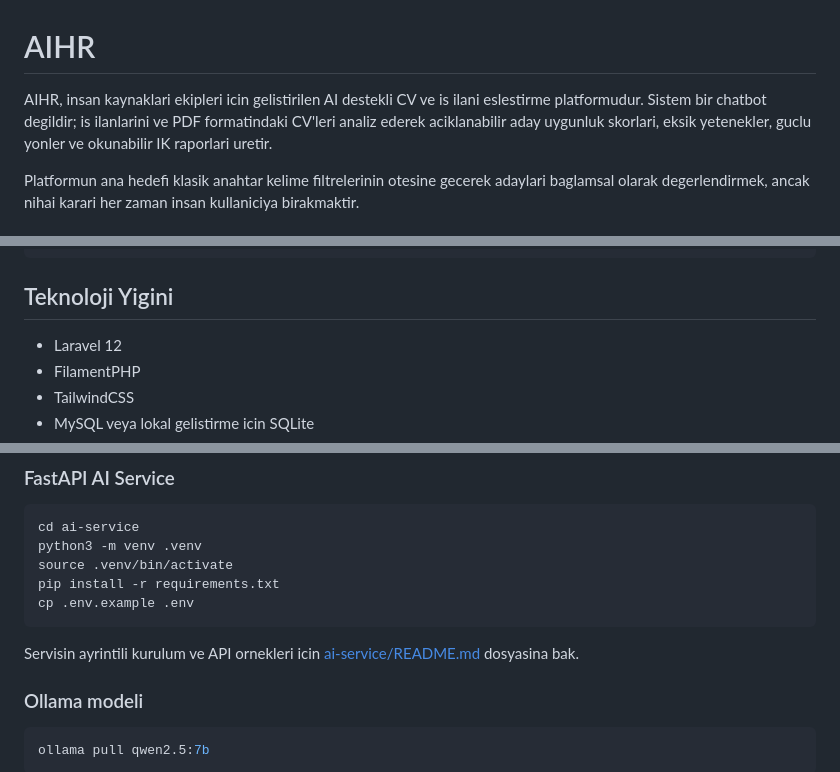
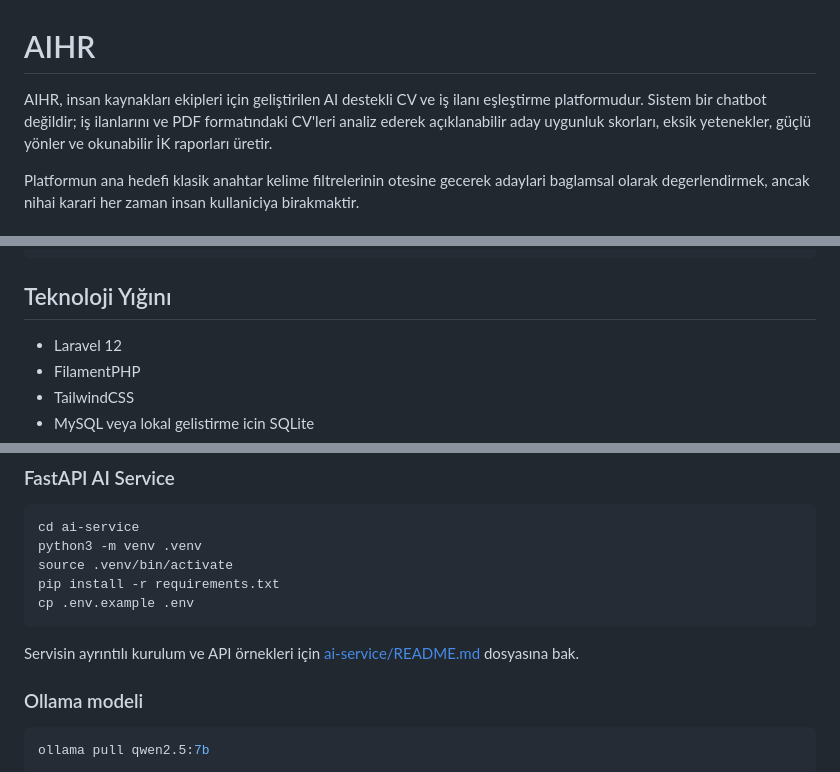
Before and after one commit to eneskavakk/AIHR, a Markdown page: README.md, 3 parts joined by grey strips. Drawn GitHub-style.

Commit message:
docs: polish README wording

````diff
--- a/README.md
+++ b/README.md
@@ -1,6 +1,6 @@
 # AIHR
 
-AIHR, insan kaynaklari ekipleri icin gelistirilen AI destekli CV ve is ilani eslestirme platformudur. Sistem bir chatbot degildir; is ilanlarini ve PDF formatindaki CV'leri analiz ederek aciklanabilir aday uygunluk skorlari, eksik yetenekler, guclu yonler ve okunabilir IK raporlari uretir.
+AIHR, insan kaynakları ekipleri için geliştirilen AI destekli CV ve iş ilanı eşleştirme platformudur. Sistem bir chatbot değildir; iş ilanlarını ve PDF formatındaki CV'leri analiz ederek açıklanabilir aday uygunluk skorları, eksik yetenekler, güçlü yönler ve okunabilir İK raporları üretir.
 
 Platformun ana hedefi klasik anahtar kelime filtrelerinin otesine gecerek adaylari baglamsal olarak degerlendirmek, ancak nihai karari her zaman insan kullaniciya birakmaktir.
 
@@ -44,7 +44,7 @@ Pydantic JSON Validation
 Database Storage + HR Dashboard
 ```
 
-## Teknoloji Yigini
+## Teknoloji Yığını
 
 - Laravel 12
 - FilamentPHP
@@ -147,7 +147,7 @@ pip install -r requirements.txt
 cp .env.example .env
 ```
 
-Servisin ayrintili kurulum ve API ornekleri icin [ai-service/README.md](ai-service/README.md) dosyasina bak.
+Servisin ayrıntılı kurulum ve API örnekleri için [ai-service/README.md](ai-service/README.md) dosyasına bak.
 
 ### Ollama modeli
 
````
